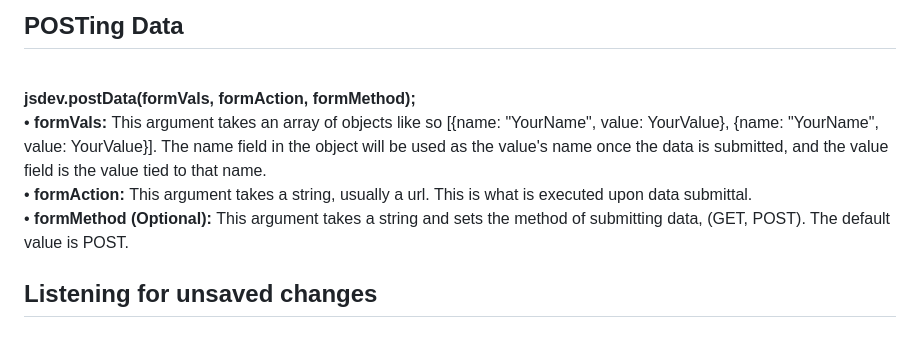
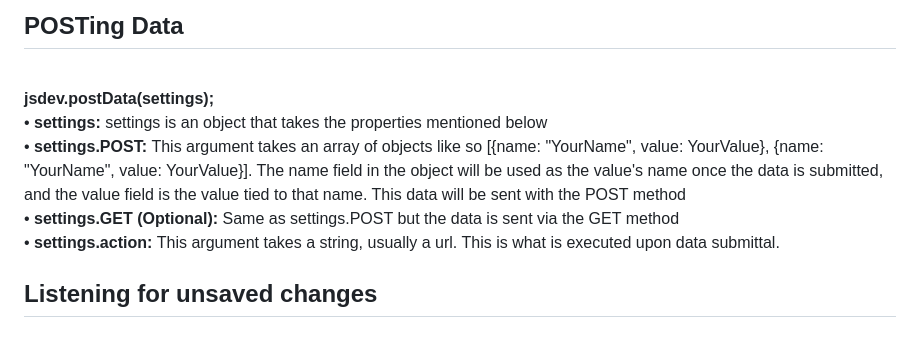
Before and after one commit to wbojczuk/JSDevTools, a Markdown page: README.md, the part around the change. Rendered like a GitHub page.

```diff
--- a/README.md
+++ b/README.md
@@ -22,10 +22,12 @@ Most of the functions are indepenent so you can copy one into your script withou
 
 <h2>POSTing Data</h2>
             <br>
-            <strong>jsdev.postData(formVals, formAction, formMethod);</strong><br>
-            &bull; <strong>formVals: </strong> This argument takes an array of objects like so [{name: "YourName", value: YourValue}, {name: "YourName", value: YourValue}]. The name field in the object will be used as the value's name once the data is submitted, and the value field is the value tied to that name.<br>
-            &bull; <strong>formAction: </strong> This argument takes a string, usually a url. This is what is executed upon data submittal.<br>
-            &bull; <strong>formMethod (Optional): </strong> This argument takes a string and sets the method of submitting data, (GET, POST). The default value is POST.<br>
+            <strong>jsdev.postData(settings);</strong><br>
+             &bull; <strong>settings: </strong>settings is an object that takes the properties mentioned below<br>
+            &bull; <strong>settings.POST: </strong> This argument takes an array of objects like so [{name: "YourName", value: YourValue}, {name: "YourName", value: YourValue}]. The name field in the object will be used as the value's name once the data is submitted, and the value field is the value tied to that name. This data will be sent with the POST method<br>
+            &bull; <strong>settings.GET (Optional): </strong> Same as settings.POST but the data is sent via the GET method<br>
+            &bull; <strong>settings.action: </strong> This argument takes a string, usually a url. This is what is executed upon data submittal.<br>
+
 
 <h2>Listening for unsaved changes</h2>
 <br>
```
